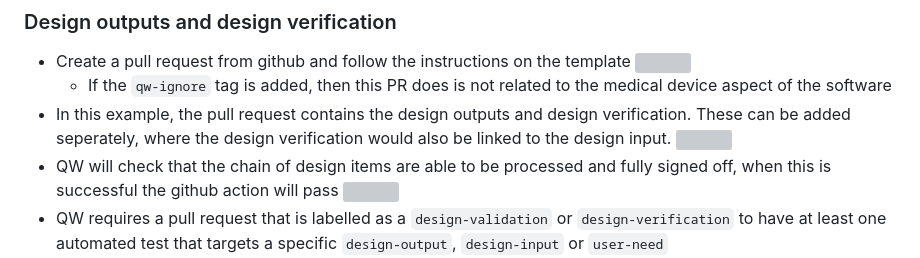
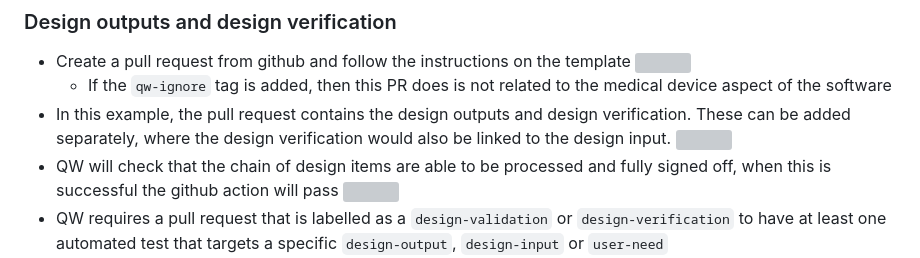
Before and after one commit to UCL-ARC/qw, a Markdown page: README.md, the part around the change. GitHub-like rendering; grey boxes are pictures that could not be loaded.

Commit message:
fix typo
Co-authored-by: Haroon Chughtai <h.chughtai@ucl.ac.uk>

```diff
--- a/README.md
+++ b/README.md
@@ -158,7 +158,7 @@ QW uses existing issues and pull requests to track the different design and deve
 - Create a pull request from github and follow the instructions on the template
   ![](https://hackmd.io/_uploads/BkYpd7ikp.png)
   - If the `qw-ignore` tag is added, then this PR does is not related to the medical device aspect of the software
-- In this example, the pull request contains the design outputs and design verification. These can be added seperately, where the design verification would also be linked to the design input.
+- In this example, the pull request contains the design outputs and design verification. These can be added separately, where the design verification would also be linked to the design input.
   ![](https://hackmd.io/_uploads/ryp39Xj1a.png)
 - QW will check that the chain of design items are able to be processed and fully signed off,
   when this is successful the github action will pass
```
